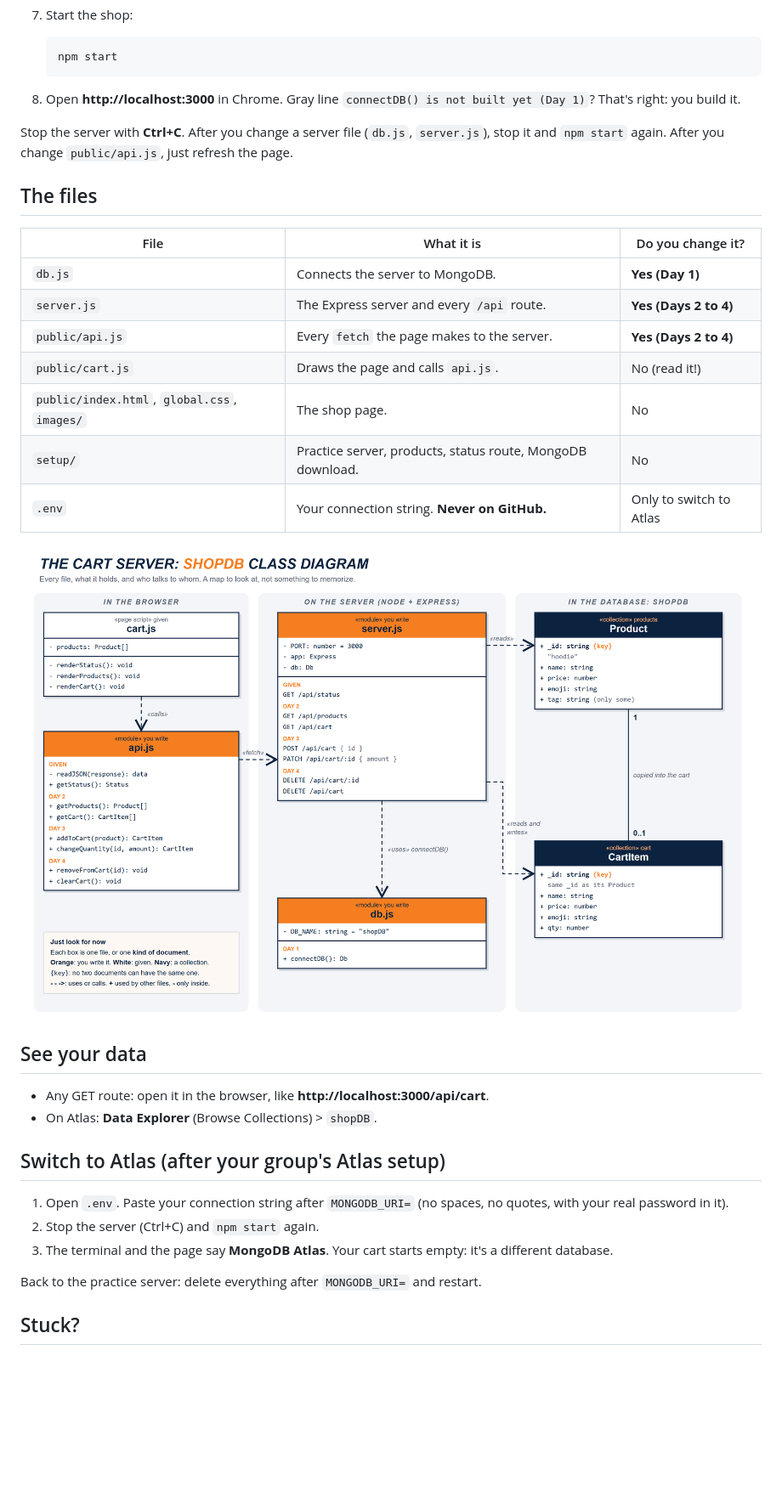
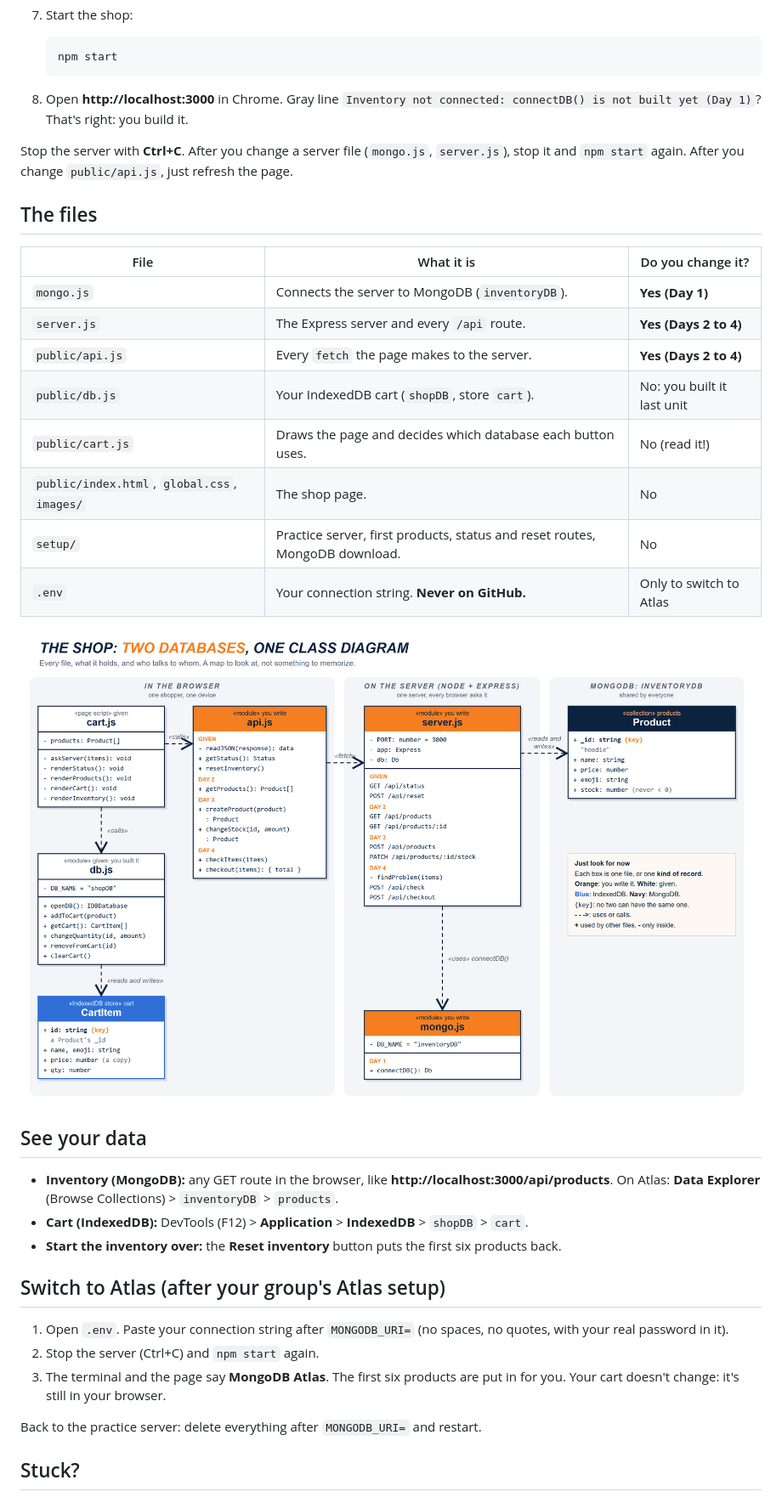
Before and after one commit to Xerrath/mongodb-cart-starter, a Markdown page: README.md, the part around the change printed below. Shown: that part at 85% size. Drawn GitHub-style; pictures changed too: images/cart-server-class-diagram.png; blank space fills up the shorter version.

````diff
--- a/README.md
+++ b/README.md
@@ -46,34 +51,36 @@ You start on a **practice server** that runs on your own computer: no account, n
    npm start
    ```
 
-8. Open **http://localhost:3000** in Chrome. Gray line `connectDB() is not built yet (Day 1)`? That's right: you build it.
+8. Open **http://localhost:3000** in Chrome. Gray line `Inventory not connected: connectDB() is not built yet (Day 1)`? That's right: you build it.
 
-Stop the server with **Ctrl+C**. After you change a server file (`db.js`, `server.js`), stop it and `npm start` again. After you change `public/api.js`, just refresh the page.
+Stop the server with **Ctrl+C**. After you change a server file (`mongo.js`, `server.js`), stop it and `npm start` again. After you change `public/api.js`, just refresh the page.
 
 ## The files
 
 | File | What it is | Do you change it? |
 | --- | --- | --- |
-| `db.js` | Connects the server to MongoDB. | **Yes (Day 1)** |
+| `mongo.js` | Connects the server to MongoDB (`inventoryDB`). | **Yes (Day 1)** |
 | `server.js` | The Express server and every `/api` route. | **Yes (Days 2 to 4)** |
 | `public/api.js` | Every `fetch` the page makes to the server. | **Yes (Days 2 to 4)** |
-| `public/cart.js` | Draws the page and calls `api.js`. | No (read it!) |
+| `public/db.js` | Your IndexedDB cart (`shopDB`, store `cart`). | No: you built it last unit |
+| `public/cart.js` | Draws the page and decides which database each button uses. | No (read it!) |
 | `public/index.html`, `global.css`, `images/` | The shop page. | No |
-| `setup/` | Practice server, products, status route, MongoDB download. | No |
+| `setup/` | Practice server, first products, status and reset routes, MongoDB download. | No |
 | `.env` | Your connection string. **Never on GitHub.** | Only to switch to Atlas |
 
 ![Class diagram](images/cart-server-class-diagram.png)
 
 ## See your data
 
-- Any GET route: open it in the browser, like **http://localhost:3000/api/cart**.
-- On Atlas: **Data Explorer** (Browse Collections) > `shopDB`.
+- **Inventory (MongoDB):** any GET route in the browser, like **http://localhost:3000/api/products**. On Atlas: **Data Explorer** (Browse Collections) > `inventoryDB` > `products`.
+- **Cart (IndexedDB):** DevTools (F12) > **Application** > **IndexedDB** > `shopDB` > `cart`.
+- **Start the inventory over:** the **Reset inventory** button puts the first six products back.
 
 ## Switch to Atlas (after your group's Atlas setup)
 
 1. Open `.env`. Paste your connection string after `MONGODB_URI=` (no spaces, no quotes, with your real password in it).
 2. Stop the server (Ctrl+C) and `npm start` again.
-3. The terminal and the page say **MongoDB Atlas**. Your cart starts empty: it's a different database.
+3. The terminal and the page say **MongoDB Atlas**. The first six products are put in for you. Your cart doesn't change: it's still in your browser.
 
 Back to the practice server: delete everything after `MONGODB_URI=` and restart.
 
````
Also changed, not shown: other parts of README.md (+8 -3 lines), 10 other files.
